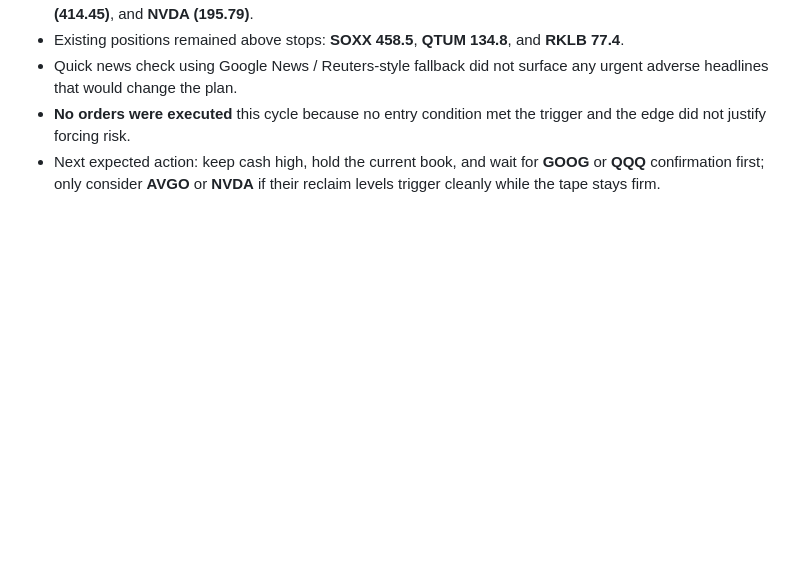
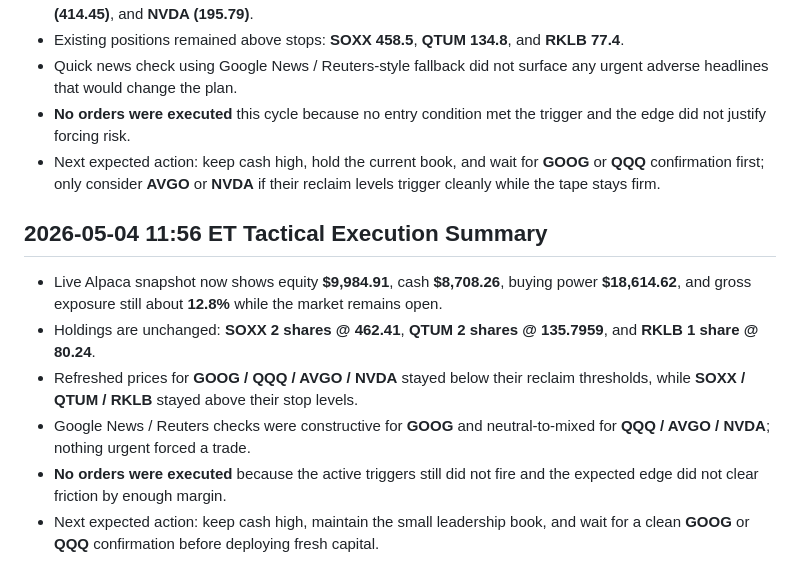
Before and after one commit to Zebra66/stock-trader, a Markdown page: memory/MEMORY.md, the part around the change. GitHub-like rendering; blank space fills up the shorter version.

Commit message:
[agent] chore: update tactical memory

```diff
--- a/memory/MEMORY.md
+++ b/memory/MEMORY.md
@@ -118,3 +118,11 @@ The live account is still **lightly deployed** at roughly **12.8% gross long**,
 - Quick news check using Google News / Reuters-style fallback did not surface any urgent adverse headlines that would change the plan.
 - **No orders were executed** this cycle because no entry condition met the trigger and the edge did not justify forcing risk.
 - Next expected action: keep cash high, hold the current book, and wait for **GOOG** or **QQQ** confirmation first; only consider **AVGO** or **NVDA** if their reclaim levels trigger cleanly while the tape stays firm.
+
+## 2026-05-04 11:56 ET Tactical Execution Summary
+- Live Alpaca snapshot now shows equity **$9,984.91**, cash **$8,708.26**, buying power **$18,614.62**, and gross exposure still about **12.8%** while the market remains open.
+- Holdings are unchanged: **SOXX 2 shares @ 462.41**, **QTUM 2 shares @ 135.7959**, and **RKLB 1 share @ 80.24**.
+- Refreshed prices for **GOOG / QQQ / AVGO / NVDA** stayed below their reclaim thresholds, while **SOXX / QTUM / RKLB** stayed above their stop levels.
+- Google News / Reuters checks were constructive for **GOOG** and neutral-to-mixed for **QQQ / AVGO / NVDA**; nothing urgent forced a trade.
+- **No orders were executed** because the active triggers still did not fire and the expected edge did not clear friction by enough margin.
+- Next expected action: keep cash high, maintain the small leadership book, and wait for a clean **GOOG** or **QQQ** confirmation before deploying fresh capital.
```
Also changed, not shown: memory/todo.md (+9 -1 lines).
